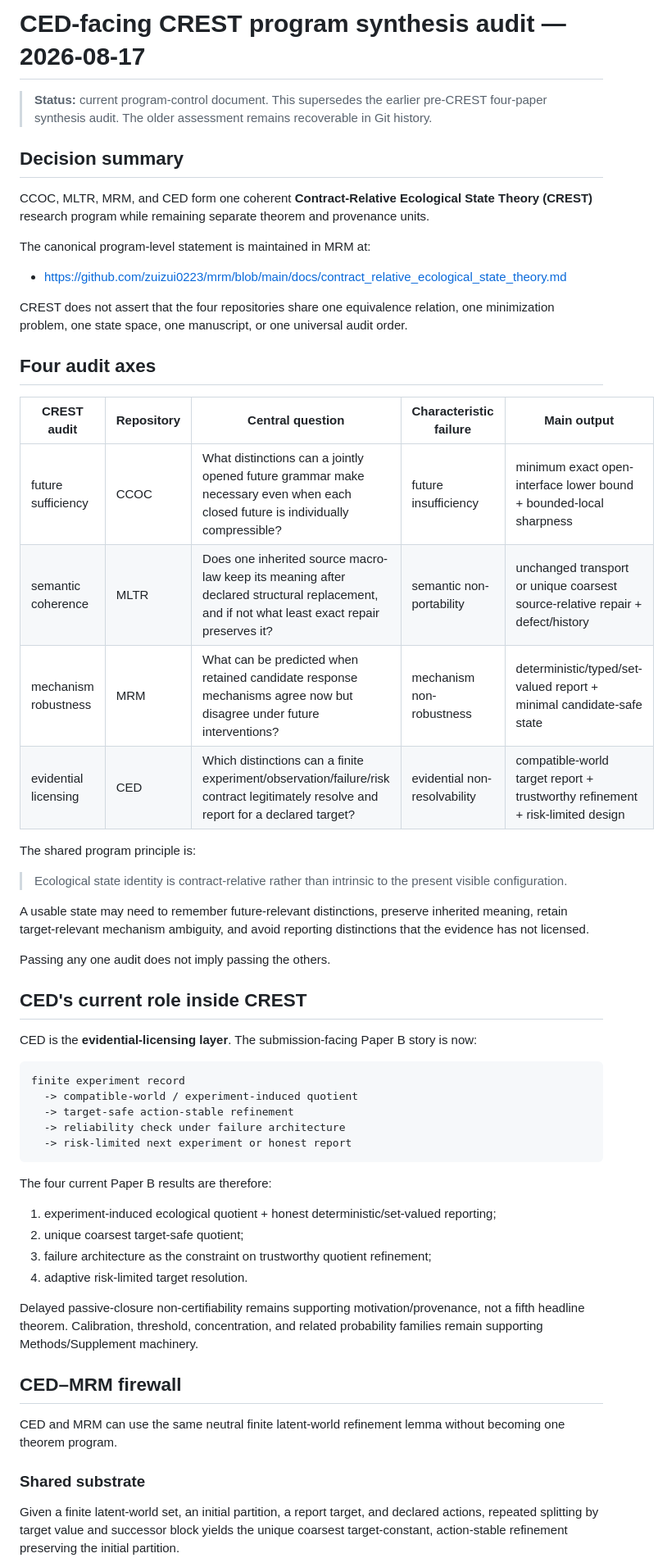
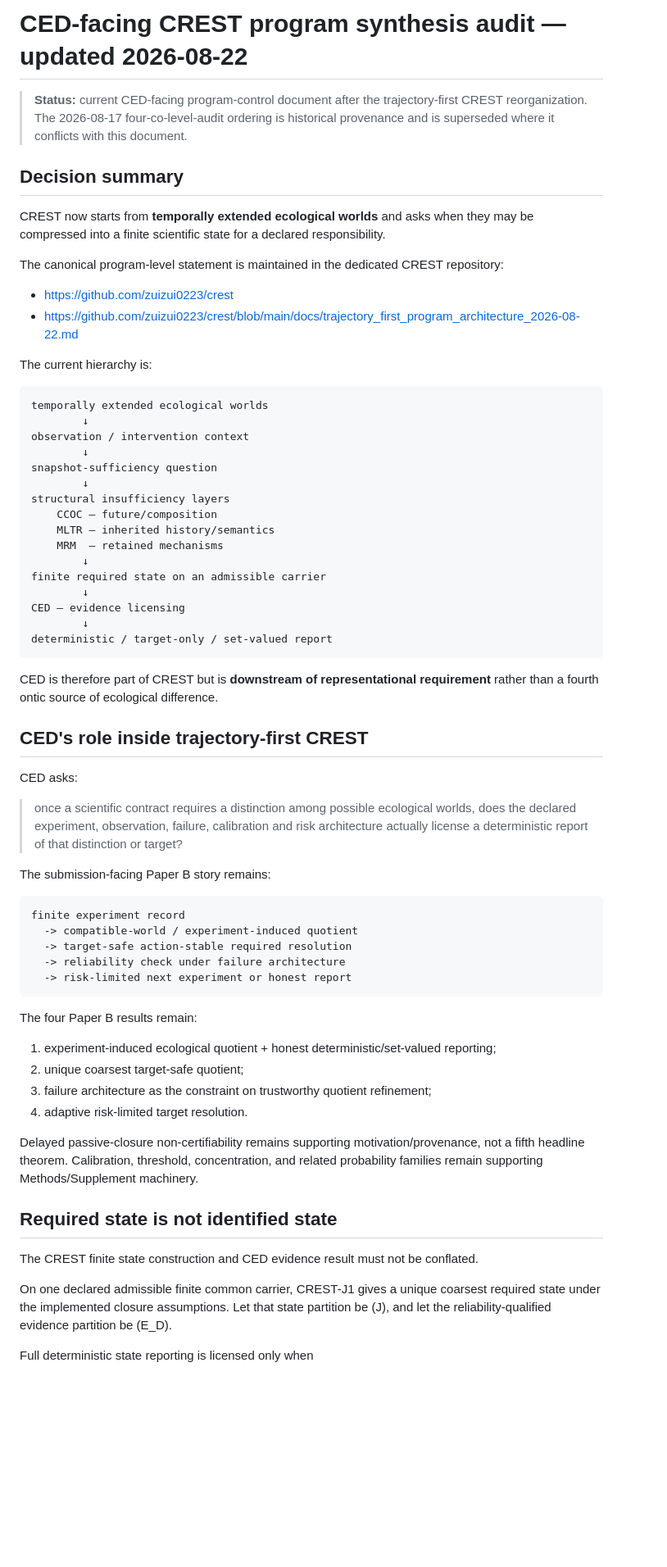
Before and after one commit to zuizui0223/ced, a Markdown page: docs/program_synthesis_audit.md, the part around one of its changes. Shown at 82% size. GitHub-like rendering; blank space fills up the shorter version.

````diff
--- a/docs/program_synthesis_audit.md
+++ b/docs/program_synthesis_audit.md
@@ -1,47 +1,56 @@
-# CED-facing CREST program synthesis audit — 2026-08-17
+# CED-facing CREST program synthesis audit — updated 2026-08-22
 
-> **Status:** current program-control document. This supersedes the earlier pre-CREST four-paper synthesis audit. The older assessment remains recoverable in Git history.
+> **Status:** current CED-facing program-control document after the trajectory-first CREST reorganization. The 2026-08-17 four-co-level-audit ordering is historical provenance and is superseded where it conflicts with this document.
 
 ## Decision summary
 
-CCOC, MLTR, MRM, and CED form one coherent **Contract-Relative Ecological State Theory (CREST)** research program while remaining separate theorem and provenance units.
+CREST now starts from **temporally extended ecological worlds** and asks when they may be compressed into a finite scientific state for a declared responsibility.
 
-The canonical program-level statement is maintained in MRM at:
+The canonical program-level statement is maintained in the dedicated CREST repository:
 
-- https://github.com/zuizui0223/mrm/blob/main/docs/contract_relative_ecological_state_theory.md
+- https://github.com/zuizui0223/crest
+- https://github.com/zuizui0223/crest/blob/main/docs/trajectory_first_program_architecture_2026-08-22.md
 
-CREST does not assert that the four repositories share one equivalence relation, one minimization problem, one state space, one manuscript, or one universal audit order.
+The current hierarchy is:
 
-## Four audit axes
+```text
+temporally extended ecological worlds
+        ↓
+observation / intervention context
+        ↓
+snapshot-sufficiency question
+        ↓
+structural insufficiency layers
+    CCOC — future/composition
+    MLTR — inherited history/semantics
+    MRM  — retained mechanisms
+        ↓
+finite required state on an admissible carrier
+        ↓
+CED — evidence licensing
+        ↓
+deterministic / target-only / set-valued report
+```
 
-| CREST audit | Repository | Central question | Characteristic failure | Main output |
-|---|---|---|---|---|
-| future sufficiency | CCOC | What distinctions can a jointly opened future grammar make necessary even when each closed future is individually compressible? | future insufficiency | minimum exact open-interface lower bound + bounded-local sharpness |
-| semantic coherence | MLTR | Does one inherited source macro-law keep its meaning after declared structural replacement, and if not what least exact repair preserves it? | semantic non-portability | unchanged transport or unique coarsest source-relative repair + defect/history |
-| mechanism robustness | MRM | What can be predicted when retained candidate response mechanisms agree now but disagree under future interventions? | mechanism non-robustness | deterministic/typed/set-valued report + minimal candidate-safe state |
-| evidential licensing | CED | Which distinctions can a finite experiment/observation/failure/risk contract legitimately resolve and report for a declared target? | evidential non-resolvability | compatible-world target report + trustworthy refinement + risk-limited design |
+CED is therefore part of CREST but is **downstream of representational requirement** rather than a fourth ontic source of ecological difference.
 
-The shared program principle is:
+## CED's role inside trajectory-first CREST
 
-> Ecological state identity is contract-relative rather than intrinsic to the present visible configuration.
+CED asks:
 
-A usable state may need to remember future-relevant distinctions, preserve inherited meaning, retain target-relevant mechanism ambiguity, and avoid reporting distinctions that the evidence has not licensed.
+> once a scientific contract requires a distinction among possible ecological worlds, does the declared experiment, observation, failure, calibration and risk architecture actually license a deterministic report of that distinction or target?
 
-Passing any one audit does not imply passing the others.
-
-## CED's current role inside CREST
-
-CED is the **evidential-licensing layer**. The submission-facing Paper B story is now:
+The submission-facing Paper B story remains:
 
 ```text
 finite experiment record
   -> compatible-world / experiment-induced quotient
-  -> target-safe action-stable refinement
+  -> target-safe action-stable required resolution
   -> reliability check under failure architecture
   -> risk-limited next experiment or honest report
 ```
 
-The four current Paper B results are therefore:
+The four Paper B results remain:
 
 1. experiment-induced ecological quotient + honest deterministic/set-valued reporting;
 2. unique coarsest target-safe quotient;
@@ -50,11 +59,11 @@ The four current Paper B results are therefore:
 
 Delayed passive-closure non-certifiability remains supporting motivation/provenance, not a fifth headline theorem. Calibration, threshold, concentration, and related probability families remain supporting Methods/Supplement machinery.
 
-## CED–MRM firewall
+## Required state is not identified state
 
-CED and MRM can use the same neutral finite latent-world refinement lemma without becoming one theorem program.
+The CREST finite state construction and CED evidence result must not be conflated.
 
-### Shared substrate
+On one declared admissible finite common carrier, CREST-J1 gives a unique coarsest required state under the implemented closure assumptions. Let that state partition be \(J\), and let the reliability-qualified evidence partition be \(E_D\).
 
-Given a finite latent-world set, an initial partition, a report target, and declared actions, repeated splitting by target value and successor block yields the unique coarsest target-constant, action-stable refinement preserving the initial partition.
+Full deterministic state reporting is licensed only when
 
````
Also changed, not shown: other parts of docs/program_synthesis_audit.md (+64 -45 lines).
